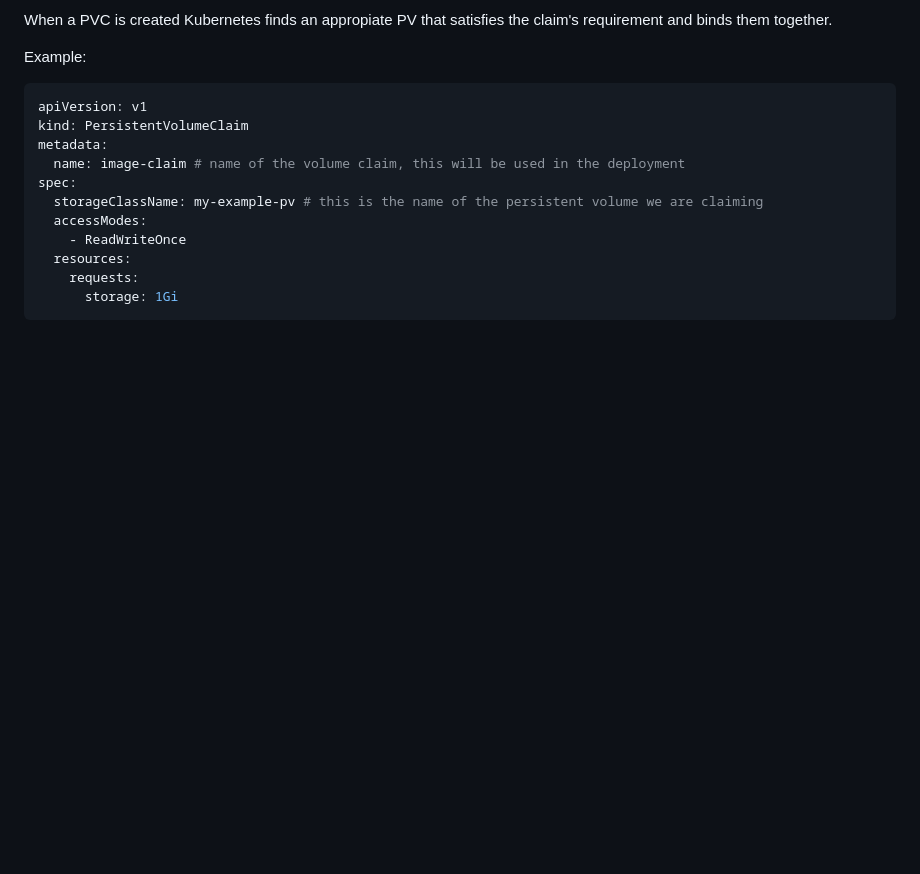
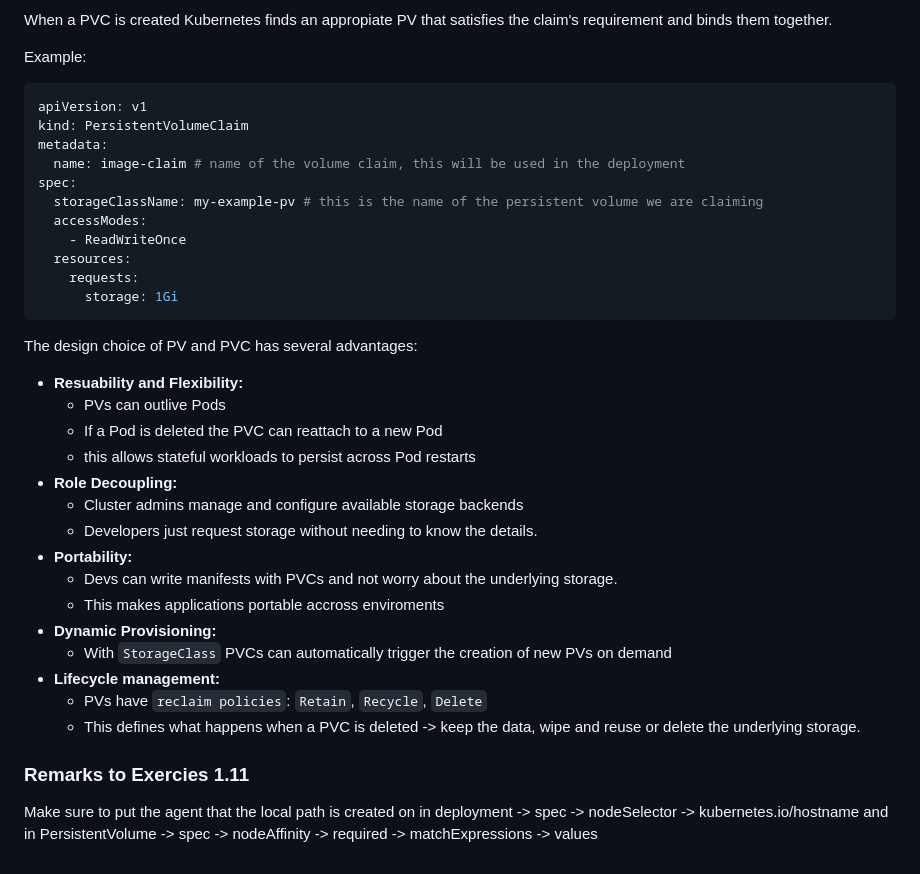
Before and after one commit to RockLloque/KubernetesSubmissions, a Markdown page: kubernetes.md, the part around the change. Drawn GitHub-style; blank space fills up the shorter version.

Commit message:
update documentation

````diff
--- a/kubernetes.md
+++ b/kubernetes.md
@@ -224,3 +224,25 @@ spec:
     requests:
       storage: 1Gi
 ```
+
+
+The design choice of PV and PVC has several advantages:
+- **Resuability and Flexibility:**
+    - PVs can outlive Pods
+    - If a Pod is deleted the PVC can reattach to a new Pod
+    - this allows stateful workloads to persist across Pod restarts
+- **Role Decoupling:**
+    - Cluster admins manage and configure available storage backends
+    - Developers just request storage without needing to know the details.
+- **Portability:**
+    - Devs can write manifests with PVCs and not worry about the underlying storage.
+    - This makes applications portable accross enviroments
+- **Dynamic Provisioning:**
+    - With `StorageClass` PVCs can automatically trigger the creation of new PVs on demand
+- **Lifecycle management:**
+    - PVs have `reclaim policies`: `Retain`, `Recycle`, `Delete`
+    - This defines what happens when a PVC is deleted -> keep the data, wipe and reuse or delete the underlying storage.
+
+### Remarks to Exercies 1.11
+Make sure to put the agent that the local path is created on in deployment -> spec -> nodeSelector -> kubernetes.io/hostname
+and in PersistentVolume -> spec -> nodeAffinity -> required -> matchExpressions -> values
````
